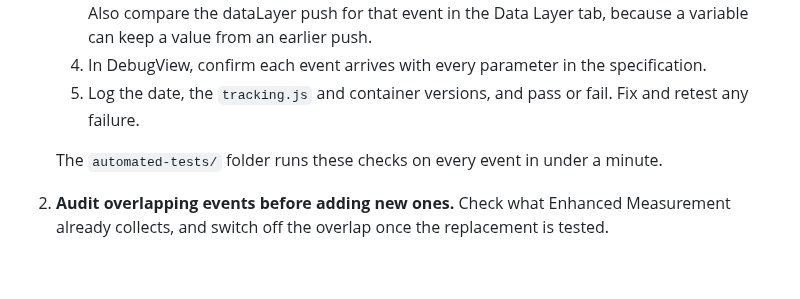
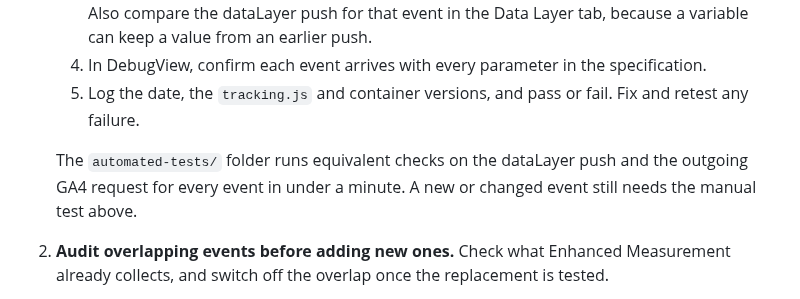
Before and after one commit to VivekDhanwada/data-analytics-portfolio, a Markdown page: 12-tracking-implementation-qa/README.md, the part around the change. Drawn GitHub-style; blank space fills up the shorter version.

Commit message:
Match README Recommendation 1 to what the tests check
Co-Authored-By: Claude Sonnet 5.5 <noreply@anthropic.com>

```diff
--- a/12-tracking-implementation-qa/README.md
+++ b/12-tracking-implementation-qa/README.md
@@ -167,7 +167,7 @@ Compared by presence in DebugView for the same interactions, so the counts thems
    4. In DebugView, confirm each event arrives with every parameter in the specification.
    5. Log the date, the `tracking.js` and container versions, and pass or fail. Fix and retest any failure.
 
-   The `automated-tests/` folder runs these checks on every event in under a minute.
+   The `automated-tests/` folder runs equivalent checks on the dataLayer push and the outgoing GA4 request for every event in under a minute. A new or changed event still needs the manual test above.
 2. **Audit overlapping events before adding new ones.** Check what Enhanced Measurement already collects, and switch off the overlap once the replacement is tested.
 3. **Document every event and KPI before building reports on them.** A written specification of each event's trigger, parameters and role, plus a definition for each KPI, keeps reports from being misread.
 
```
